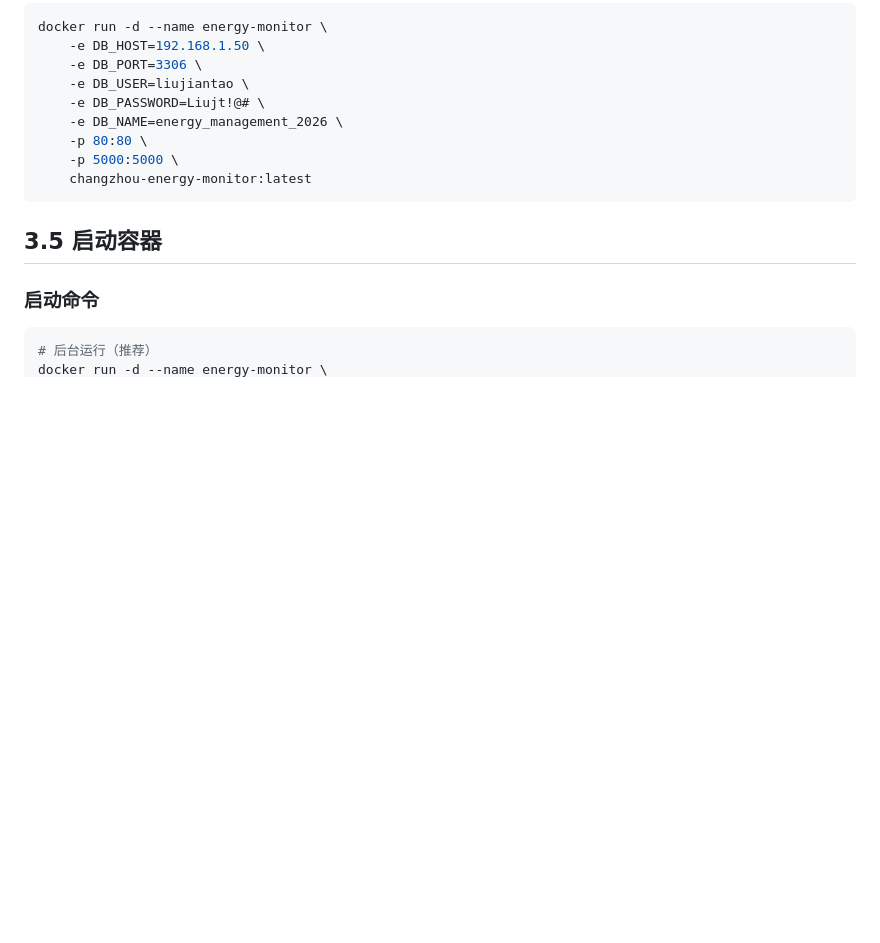
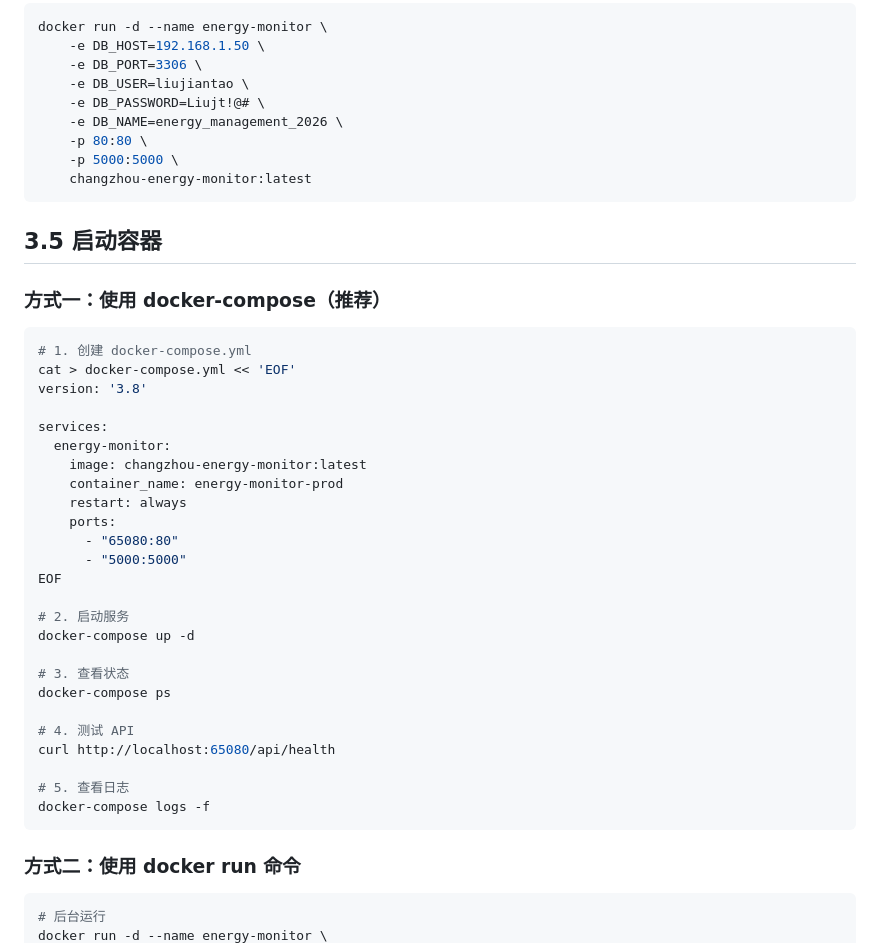
Before and after one commit to liujiantao007/changzhou-energy-monitor, a Markdown page: DEPLOYMENT_COMPLETE.md, the part around one of its changes. Drawn GitHub-style; blank space fills up the shorter version.

Commit message:
更新部署文档：添加 docker-compose 部署方式和常用运维命令

````diff
--- a/DEPLOYMENT_COMPLETE.md
+++ b/DEPLOYMENT_COMPLETE.md
@@ -563,8 +563,38 @@ docker run -d --name energy-monitor \
 
 ## 3.5 启动容器
 
-### 启动命令
+### 方式一：使用 docker-compose（推荐）
 
 ```bash
-# 后台运行（推荐）
+# 1. 创建 docker-compose.yml
+cat > docker-compose.yml << 'EOF'
+version: '3.8'
+
+services:
+  energy-monitor:
+    image: changzhou-energy-monitor:latest
+    container_name: energy-monitor-prod
+    restart: always
+    ports:
+      - "65080:80"
+      - "5000:5000"
+EOF
+
+# 2. 启动服务
+docker-compose up -d
+
+# 3. 查看状态
+docker-compose ps
+
+# 4. 测试 API
+curl http://localhost:65080/api/health
+
+# 5. 查看日志
+docker-compose logs -f
+```
+
+### 方式二：使用 docker run 命令
+
+```bash
+# 后台运行
 docker run -d --name energy-monitor \
````
Also changed, not shown: other parts of DEPLOYMENT_COMPLETE.md (+2 -2 lines).
